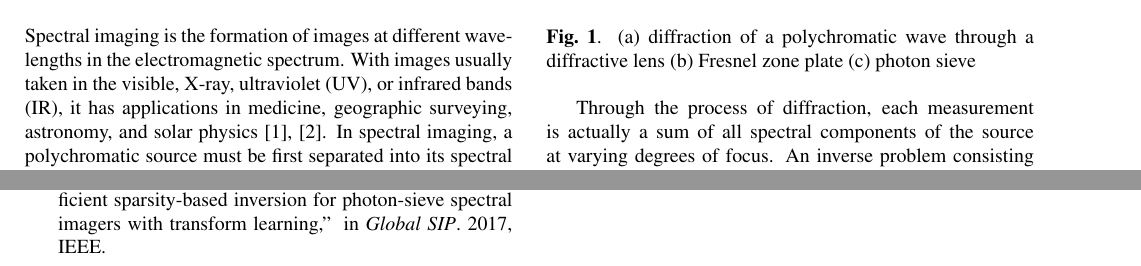
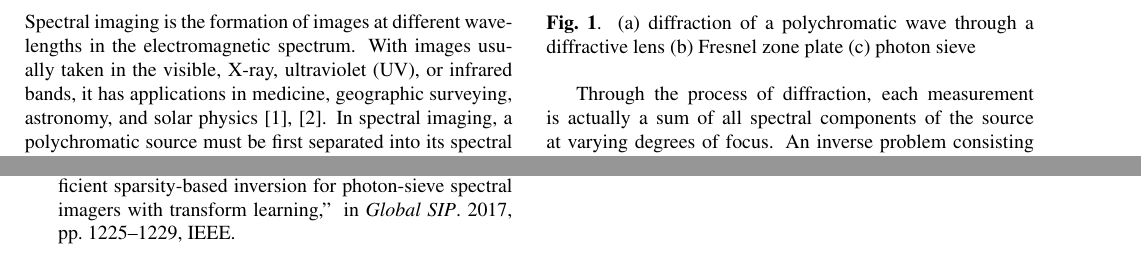
Before and after one commit to UIUC-SINE/MAS, a LaTeX paper (reports/ICIP_2020/ICIP.tex, which reads reports/ICIP_2020/bibliography.bib): two parts of pages 1 and 5 of 5, joined at a grey line, cut so that both start at the same text. Compiled offline with pdfLaTeX.

Commit message:
fix some minor stuff in the paper and bibliography

```diff
--- a/reports/ICIP_2020/ICIP.tex
+++ b/reports/ICIP_2020/ICIP.tex
@@ -74,7 +74,7 @@ backward selection, subset selection
 \label{sec:intro}
 Spectral imaging is the formation of images at different wavelengths in the
 electromagnetic spectrum. With images usually taken in the visible, X-ray,
-ultraviolet (UV), or infrared bands (IR), it has applications in medicine,
+ultraviolet (UV), or infrared bands, it has applications in medicine,
 geographic surveying, astronomy, and solar physics \cite{shaw2003spectral},
 \cite{garini2006spectral}. In spectral imaging, a polychromatic source must be first separated
 into its spectral components before being captured. There are a number of ways
--- a/reports/ICIP_2020/bibliography.bib
+++ b/reports/ICIP_2020/bibliography.bib
@@ -48,6 +48,7 @@
   title={Efficient Sparsity-Based Inversion for Photon-Sieve Spectral Imagers with Transform Learning},
   author={Kamaci, U. and Akyon, F. and Alkanat, T. and Oktem, F. S.},
   booktitle={Global SIP},
+  pages={1225--1229},
   year={2017},
   publisher={IEEE}
 }
```
